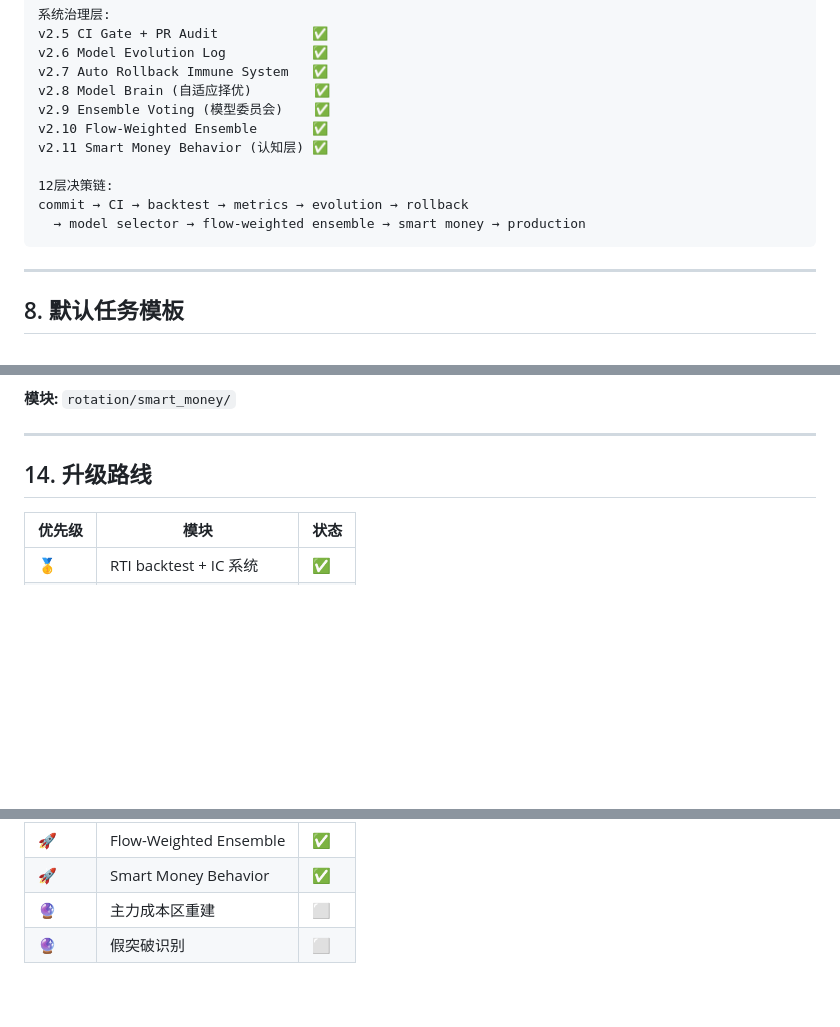
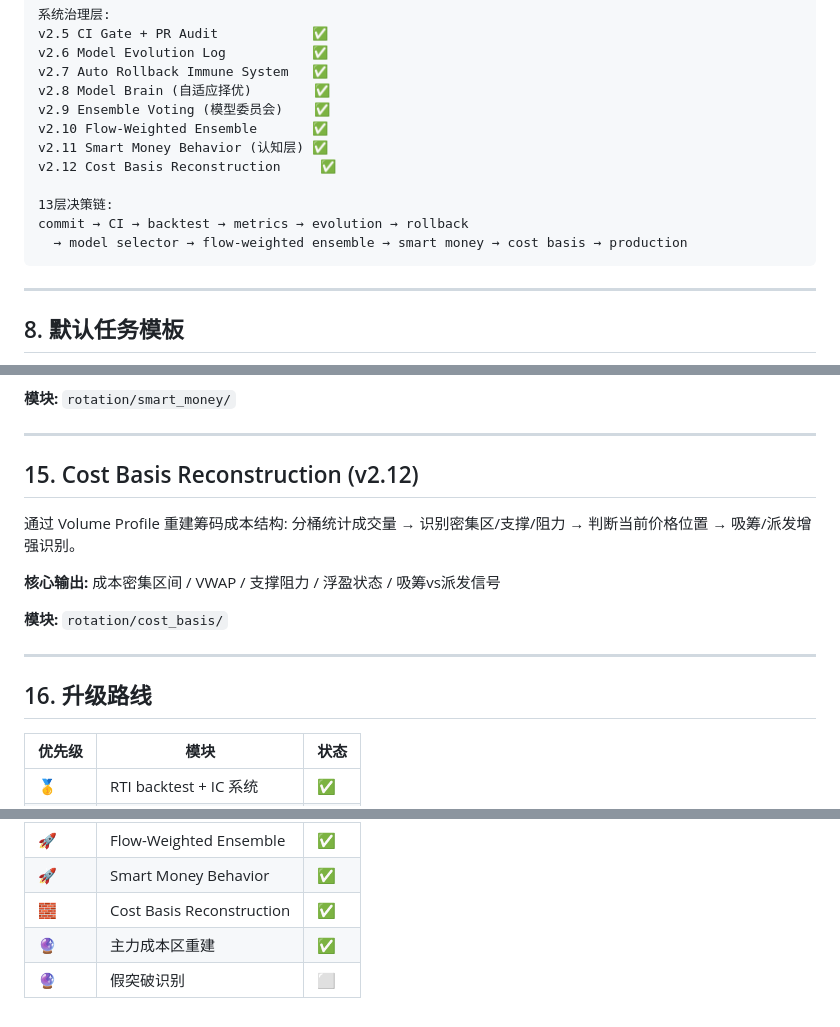
Before and after one commit to typhoon322/stock-report, a Markdown page: GOVERNANCE.md, 3 parts joined by grey strips. Rendered like a GitHub page; blank space fills up the shorter version.

Commit message:
docs: GOVERNANCE v2.12 — Cost Basis Reconstruction + 13层决策链

````diff
--- a/GOVERNANCE.md
+++ b/GOVERNANCE.md
@@ -113,10 +113,11 @@ v2.8 Model Brain (自适应择优)        ✅
 v2.9 Ensemble Voting (模型委员会)    ✅
 v2.10 Flow-Weighted Ensemble       ✅
 v2.11 Smart Money Behavior (认知层) ✅
+v2.12 Cost Basis Reconstruction     ✅
 
-12层决策链:
+13层决策链:
 commit → CI → backtest → metrics → evolution → rollback
-  → model selector → flow-weighted ensemble → smart money → production
+  → model selector → flow-weighted ensemble → smart money → cost basis → production
 ```
 
 ---
@@ -226,7 +227,17 @@ code commit → CI Gate → backtest → metrics → PR report → EVOLUTION LOG
 
 ---
 
-## 14. 升级路线
+## 15. Cost Basis Reconstruction (v2.12)
+
+通过 Volume Profile 重建筹码成本结构: 分桶统计成交量 → 识别密集区/支撑/阻力 → 判断当前价格位置 → 吸筹/派发增强识别。
+
+**核心输出:** 成本密集区间 / VWAP / 支撑阻力 / 浮盈状态 / 吸筹vs派发信号
+
+**模块:** `rotation/cost_basis/`
+
+---
+
+## 16. 升级路线
 
 | 优先级 | 模块 | 状态 |
 |--------|------|------|
@@ -240,5 +251,6 @@ code commit → CI Gate → backtest → metrics → PR report → EVOLUTION LOG
 | 🚀 | Ensemble Voting | ✅ |
 | 🚀 | Flow-Weighted Ensemble | ✅ |
 | 🚀 | Smart Money Behavior | ✅ |
-| 🔮 | 主力成本区重建 | ⬜ |
+| 🧱 | Cost Basis Reconstruction | ✅ |
+| 🔮 | 主力成本区重建 | ✅ |
 | 🔮 | 假突破识别 | ⬜ |
````
